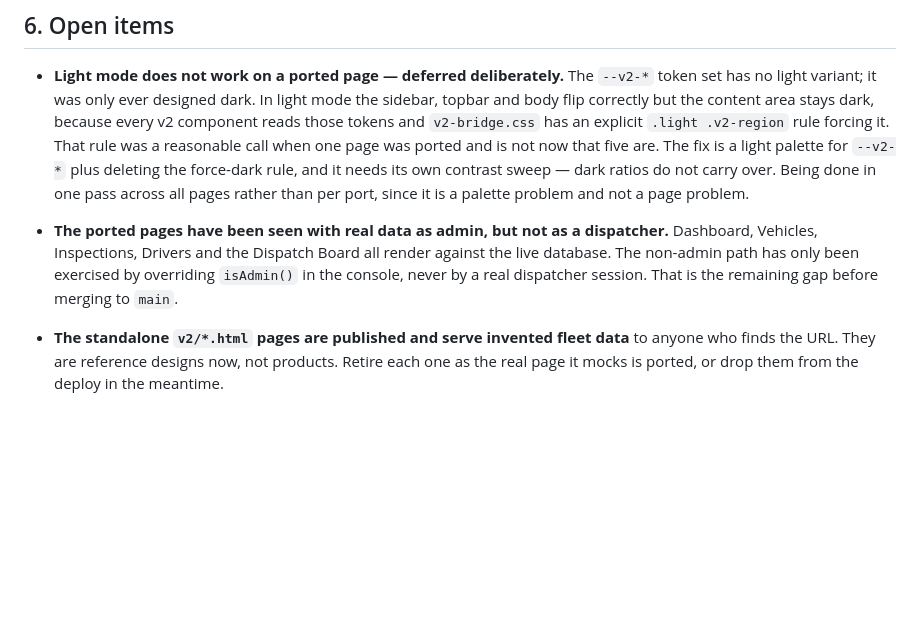
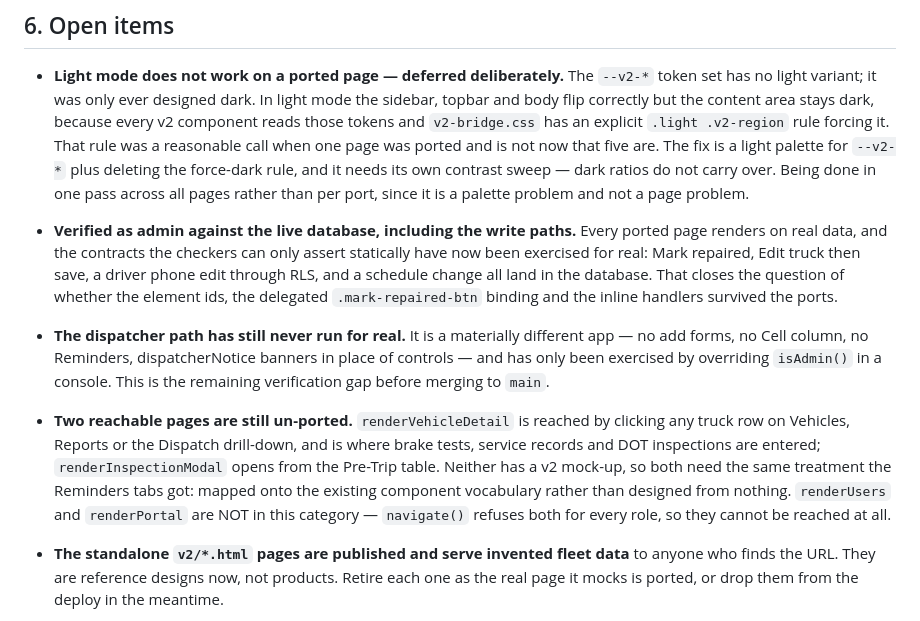
Before and after one commit to raitisfreimanis89-VGN/Fleetguard-v2, a Markdown page: v2/PORTING.md, the part around the change. Drawn GitHub-style; blank space fills up the shorter version.

Commit message:
Record that the write paths are verified against the live database
The ports preserved a set of element ids, one delegated class binding and a
number of inline handlers, and the checkers can only assert those statically —
that the markup still emits them. Whether a click actually reaches the database
was open.

It is now closed for the admin path. Mark repaired, Edit truck then save, a
driver phone edit through the driver_phones RLS policy, and a schedule change
were each exercised for real and each landed.

Two things replace it in the open list rather than being quietly dropped: the
dispatcher path, which is a materially different UI and has still only ever run
with isAdmin() overridden in a console, and the two un-ported pages that are
genuinely reachable — renderVehicleDetail, which any truck row leads to and
where brake tests and DOT inspections are entered, and renderInspectionModal.
renderUsers and renderPortal are explicitly not in that group: navigate()
refuses both for every role, so no user can reach them.

Co-Authored-By: Claude Opus 5 <noreply@anthropic.com>

```diff
--- a/v2/PORTING.md
+++ b/v2/PORTING.md
@@ -204,11 +204,26 @@ resolve.
   rule, and it needs its own contrast sweep — dark ratios do not carry over.
   Being done in one pass across all pages rather than per port, since it is a
   palette problem and not a page problem.
-- **The ported pages have been seen with real data as admin, but not as a
-  dispatcher.** Dashboard, Vehicles, Inspections, Drivers and the Dispatch
-  Board all render against the live database. The non-admin path has only been
-  exercised by overriding `isAdmin()` in the console, never by a real
-  dispatcher session. That is the remaining gap before merging to `main`.
+- **Verified as admin against the live database, including the write paths.**
+  Every ported page renders on real data, and the contracts the checkers can
+  only assert statically have now been exercised for real: Mark repaired, Edit
+  truck then save, a driver phone edit through RLS, and a schedule change all
+  land in the database. That closes the question of whether the element ids,
+  the delegated `.mark-repaired-btn` binding and the inline handlers survived
+  the ports.
+- **The dispatcher path has still never run for real.** It is a materially
+  different app — no add forms, no Cell column, no Reminders, dispatcherNotice
+  banners in place of controls — and has only been exercised by overriding
+  `isAdmin()` in a console. This is the remaining verification gap before
+  merging to `main`.
+- **Two reachable pages are still un-ported.** `renderVehicleDetail` is reached
+  by clicking any truck row on Vehicles, Reports or the Dispatch drill-down,
+  and is where brake tests, service records and DOT inspections are entered;
+  `renderInspectionModal` opens from the Pre-Trip table. Neither has a v2
+  mock-up, so both need the same treatment the Reminders tabs got: mapped onto
+  the existing component vocabulary rather than designed from nothing.
+  `renderUsers` and `renderPortal` are NOT in this category — `navigate()`
+  refuses both for every role, so they cannot be reached at all.
 - **The standalone `v2/*.html` pages are published and serve invented fleet
   data** to anyone who finds the URL. They are reference designs now, not
   products. Retire each one as the real page it mocks is ported, or drop them
```
